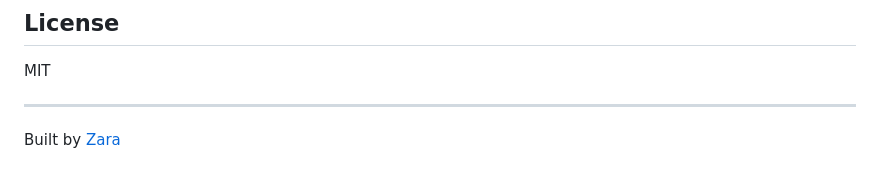
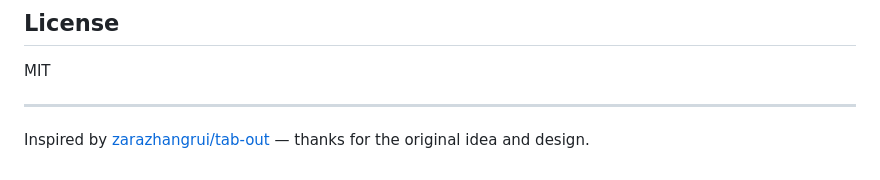
Before and after one commit to XiaoHuZi-design/tab-out, a Markdown page: README.md, the part around the change. GitHub-like rendering.

Commit message:
docs: update footer to credit original project

```diff
--- a/README.md
+++ b/README.md
@@ -113,4 +113,4 @@ MIT
 
 ---
 
-Built by [Zara](https://x.com/zarazhangrui)
+Inspired by [zarazhangrui/tab-out](https://github.com/zarazhangrui/tab-out) — thanks for the original idea and design.
```
Also changed, not shown: README_CN.md (+1 -1 lines).
